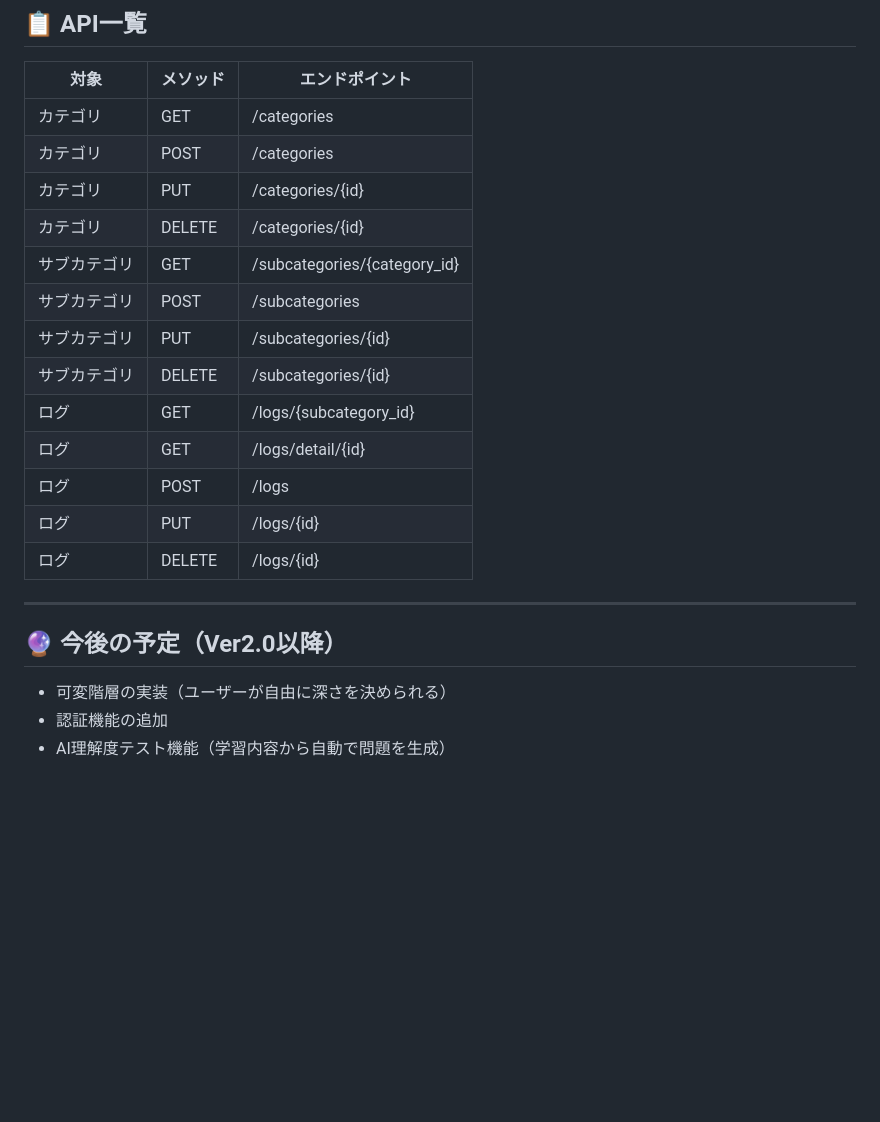
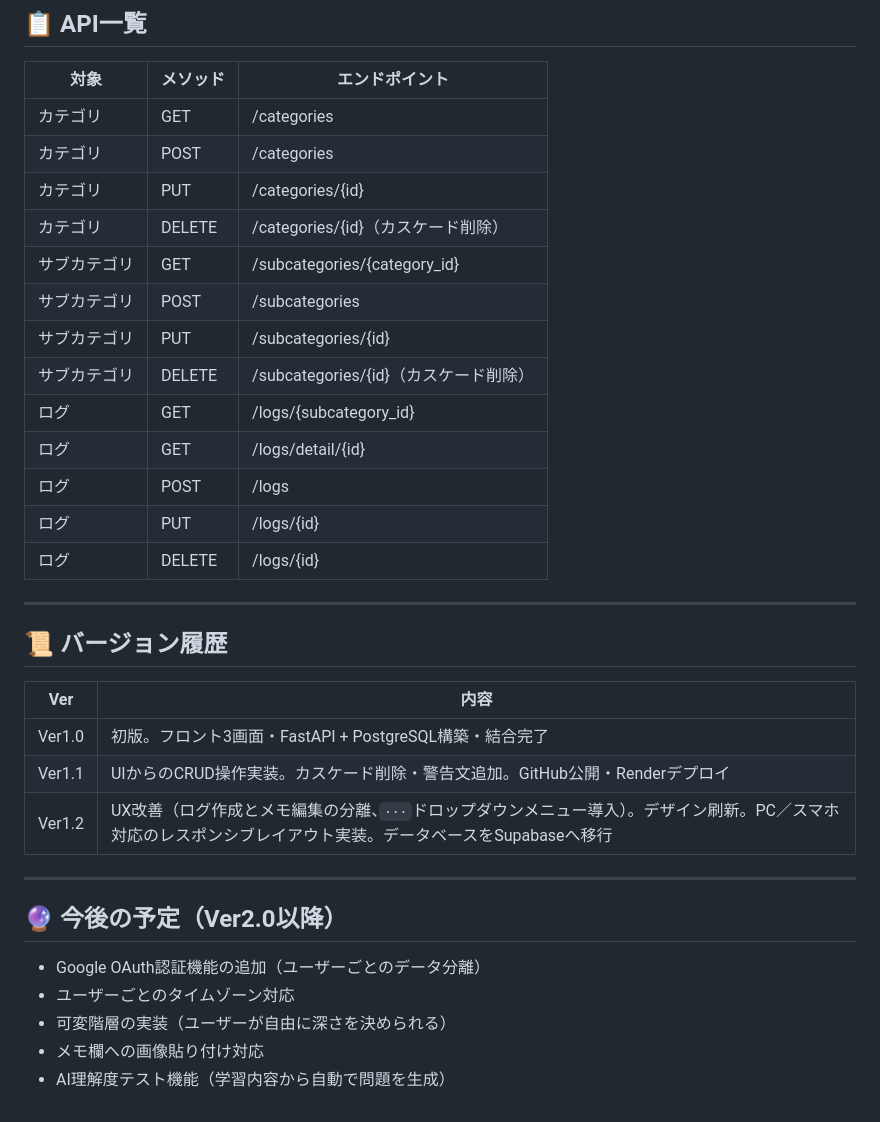
Before and after one commit to Hirobit/StudyLog, a Markdown page: README.md, the part around one of its changes. GitHub-like rendering; blank space fills up the shorter version.

```diff
--- a/README.md
+++ b/README.md
@@ -104,11 +111,11 @@ uvicorn main:app --reload
 | カテゴリ | GET | /categories |
 | カテゴリ | POST | /categories |
 | カテゴリ | PUT | /categories/{id} |
-| カテゴリ | DELETE | /categories/{id} |
+| カテゴリ | DELETE | /categories/{id}（カスケード削除） |
 | サブカテゴリ | GET | /subcategories/{category_id} |
 | サブカテゴリ | POST | /subcategories |
 | サブカテゴリ | PUT | /subcategories/{id} |
-| サブカテゴリ | DELETE | /subcategories/{id} |
+| サブカテゴリ | DELETE | /subcategories/{id}（カスケード削除） |
 | ログ | GET | /logs/{subcategory_id} |
 | ログ | GET | /logs/detail/{id} |
 | ログ | POST | /logs |
@@ -117,8 +124,20 @@ uvicorn main:app --reload
 
 ---
 
+## 📜 バージョン履歴
+
+| Ver | 内容 |
+|---|---|
+| Ver1.0 | 初版。フロント3画面・FastAPI + PostgreSQL構築・結合完了 |
+| Ver1.1 | UIからのCRUD操作実装。カスケード削除・警告文追加。GitHub公開・Renderデプロイ |
+| Ver1.2 | UX改善（ログ作成とメモ編集の分離、`···`ドロップダウンメニュー導入）。デザイン刷新。PC／スマホ対応のレスポンシブレイアウト実装。データベースをSupabaseへ移行 |
+
+---
+
 ## 🔮 今後の予定（Ver2.0以降）
 
+- Google OAuth認証機能の追加（ユーザーごとのデータ分離）
+- ユーザーごとのタイムゾーン対応
 - 可変階層の実装（ユーザーが自由に深さを決められる）
-- 認証機能の追加
+- メモ欄への画像貼り付け対応
 - AI理解度テスト機能（学習内容から自動で問題を生成）
```
Also changed, not shown: other parts of README.md (+14 -7 lines).
